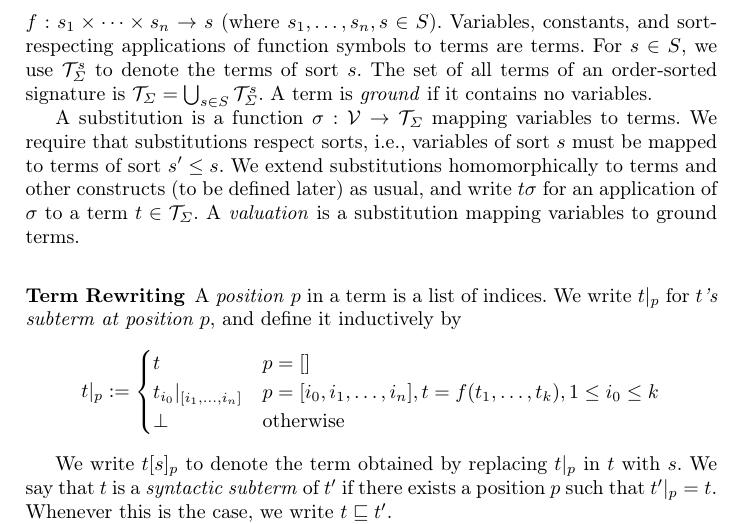
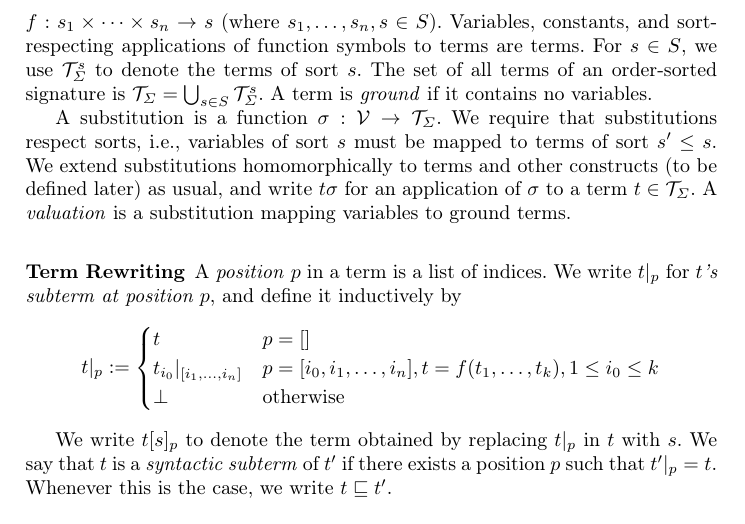
Before and after one commit to felixlinker/fresh-contradictory, a LaTeX thesis (paper.tex, which reads bg.tex): part of page 3 of 11, cut so that both start at the same text. Compiled offline with pdfLaTeX.

Commit message:
Trim again

```diff
--- a/bg.tex
+++ b/bg.tex
@@ -31,7 +31,7 @@ For $s \in S$, we use $\terms_\Sigma^s$ to denote the terms of sort $s$.
 The set of all terms of an order-sorted signature is $\terms_\Sigma = \bigcup_{s \in S} \terms_\Sigma^s$.
 A term is \emph{ground} if it contains no variables.
 
-A substitution is a function $\sigma: \vars \to \terms_\Sigma$ mapping variables to terms.
+A substitution is a function $\sigma: \vars \to \terms_\Sigma$.
 We require that substitutions respect sorts, i.e., variables of sort $s$ must be mapped to terms of sort $s' \leq s$.
 We extend substitutions homomorphically to terms and other constructs (to be defined later) as usual, and write $t\sigma$ for an application of $\sigma$ to a term $t \in \terms_\Sigma$.
 A \emph{valuation} is a substitution mapping variables to ground terms.
```
